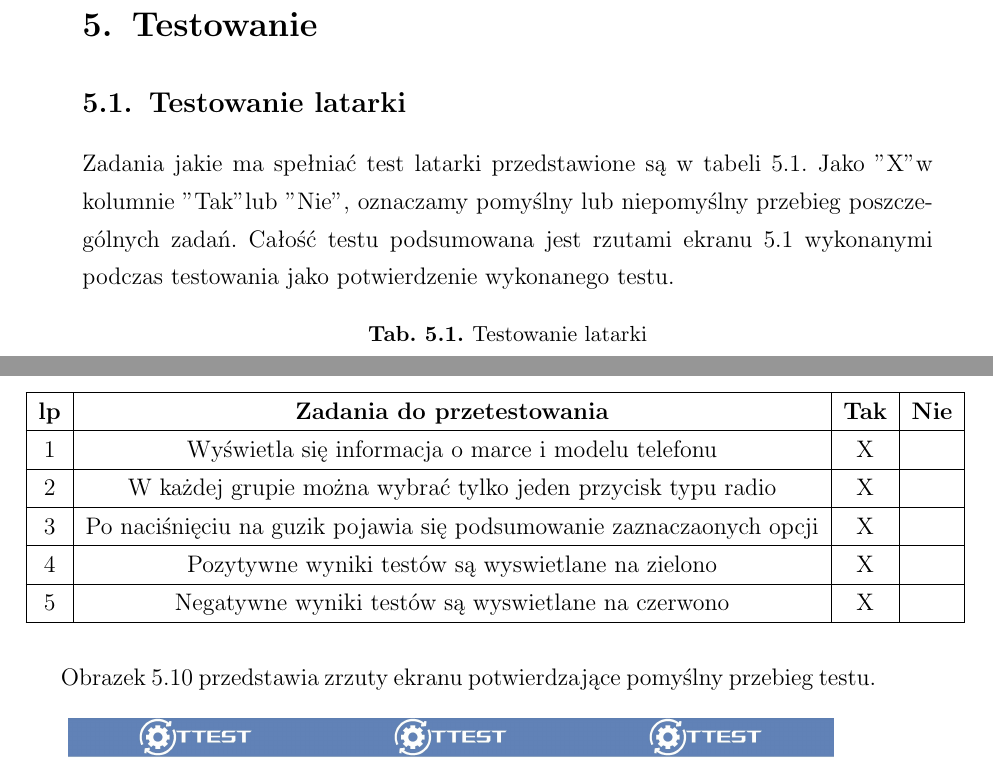
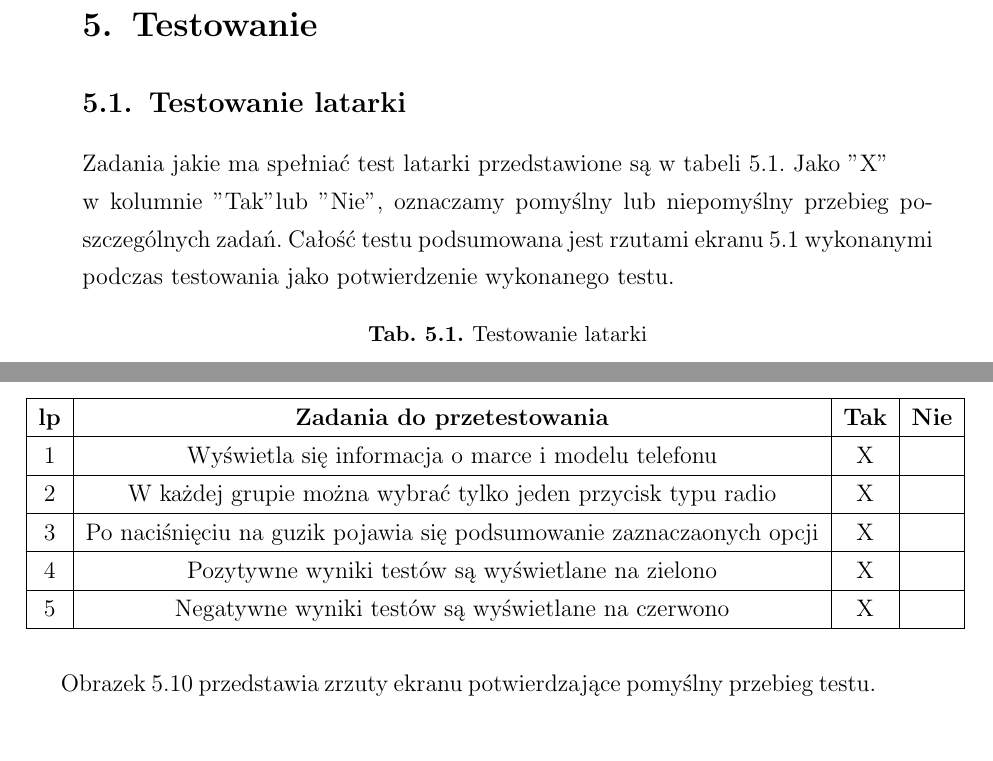
Before and after one commit to Nnunka/Dokumentacja-Ttest, a LaTeX document (dokument.tex, which reads tex/rozdzial5.tex): two parts of pages 19 and 28 of 32, joined at a grey line, cut so that both start at the same text. Compiled offline with pdfLaTeX.

Commit message:
05.01.2023

```diff
--- a/tex/rozdzial5.tex
+++ b/tex/rozdzial5.tex
@@ -5,7 +5,7 @@
 
 \subsection{Testowanie latarki}
 
-Zadania jakie ma spełniać test latarki przedstawione są w tabeli \ref{tab:tablica_latarka}. Jako "X" w kolumnie "Tak" lub "Nie", oznaczamy pomyślny lub niepomyślny przebieg poszczególnych zadań. Całość testu podsumowana jest rzutami ekranu \ref{rys:latarka} wykonanymi podczas testowania jako potwierdzenie wykonanego testu.
+Zadania jakie ma spełniać test latarki przedstawione są w tabeli \ref{tab:tablica_latarka}. Jako "X" \\ w kolumnie "Tak" lub "Nie", oznaczamy pomyślny lub niepomyślny przebieg poszczególnych zadań. Całość testu podsumowana jest rzutami ekranu \ref{rys:latarka} wykonanymi podczas testowania jako potwierdzenie wykonanego testu.
 
 \begin{tabela}
 	{Testowanie latarki}	%opis w spisie tabel
@@ -300,8 +300,8 @@ Zadania jakie ma spełniać podsumowanie przedstawione są w tabeli \ref{tab:tab
 			1 & Wyświetla się informacja o marce i modelu telefonu & X & ~ \\ \hline
 			2 & W każdej grupie można wybrać tylko jeden przycisk typu radio & X & ~ \\ \hline
 			3 & Po naciśnięciu na guzik pojawia się podsumowanie zaznaczaonych opcji & X & ~ \\ \hline
-			4 & Pozytywne wyniki testów są wyswietlane na zielono & X & ~ \\ \hline
-			5 & Negatywne wyniki testów są wyswietlane na czerwono & X & ~ \\ \hline
+			4 & Pozytywne wyniki testów są wyświetlane na zielono & X & ~ \\ \hline
+			5 & Negatywne wyniki testów są wyświetlane na czerwono & X & ~ \\ \hline
 	\end{tabular}	}
 	\label{tab:tablica_wyniki}
 \end{tabela}
```
Also changed, not shown: tex/rozdzial5.tex (4 more changed lines), 4 other files.
